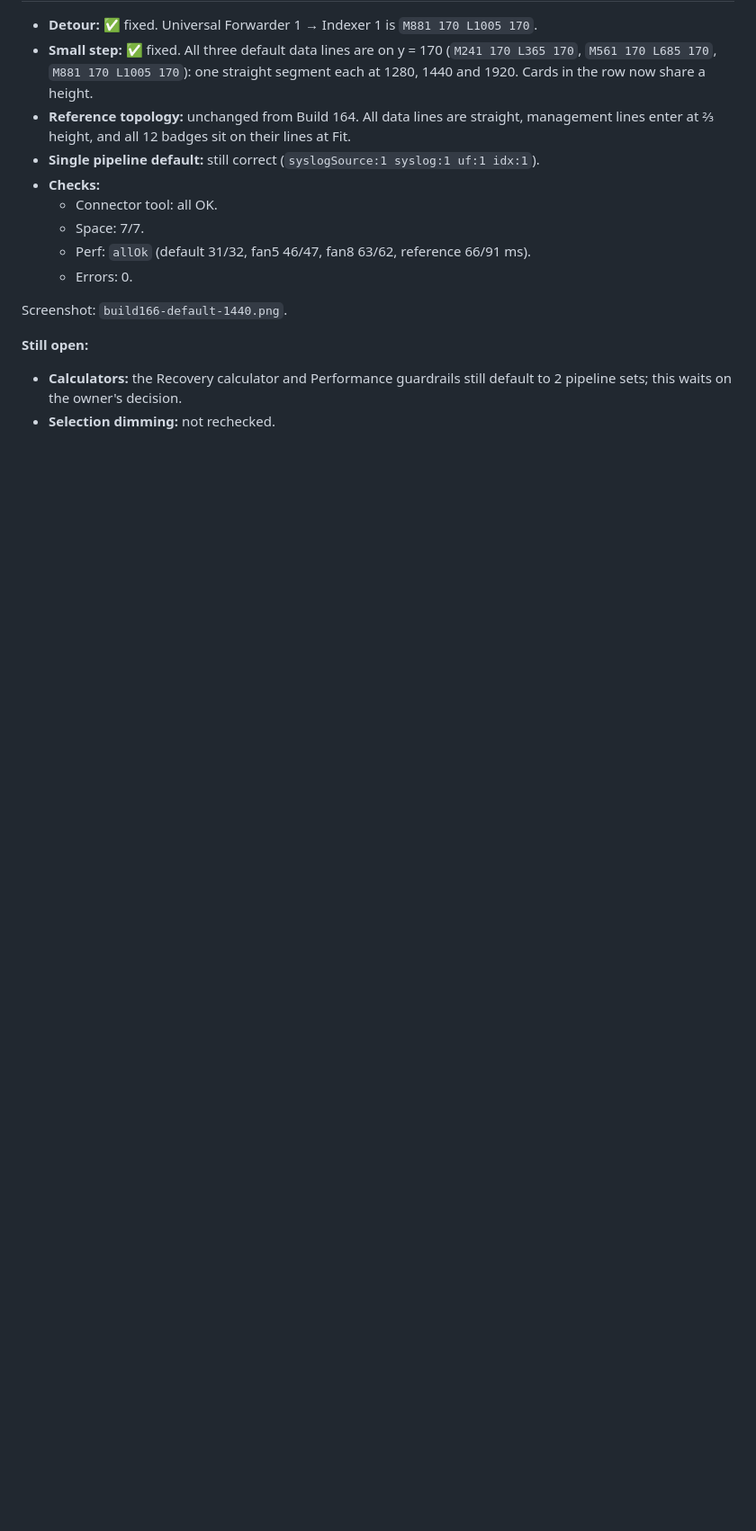
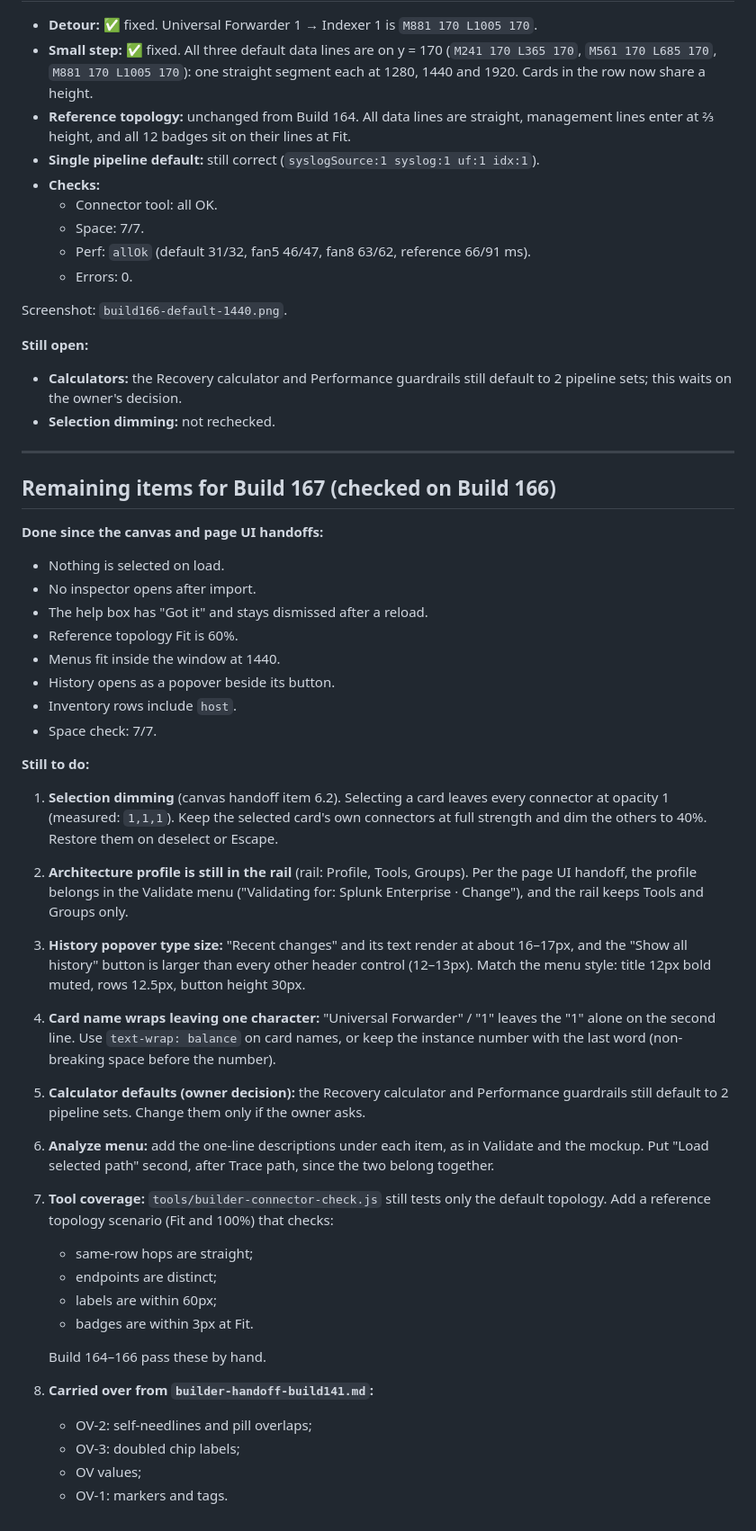
Before and after one commit to adamliq/Splunk-pipeline-explorer, a Markdown page: docs/builder-handoff-build165.md, the part around the change. Shown at 90% size. Rendered like a GitHub page; blank space fills up the shorter version.

Commit message:
Build 165 handoff: remaining items checked on Build 166
Co-Authored-By: Claude Opus 5.5 <noreply@anthropic.com>
Claude-Session: https://claude.ai/code/session_015uBaufxHK9CRVBsLg4xMfc

```diff
--- a/docs/builder-handoff-build165.md
+++ b/docs/builder-handoff-build165.md
@@ -61,3 +61,37 @@ Screenshot: `build166-default-1440.png`.
 **Still open:**
 - **Calculators:** the Recovery calculator and Performance guardrails still default to 2 pipeline sets; this waits on the owner's decision.
 - **Selection dimming:** not rechecked.
+
+---
+
+## Remaining items for Build 167 (checked on Build 166)
+
+**Done since the canvas and page UI handoffs:**
+- Nothing is selected on load.
+- No inspector opens after import.
+- The help box has "Got it" and stays dismissed after a reload.
+- Reference topology Fit is 60%.
+- Menus fit inside the window at 1440.
+- History opens as a popover beside its button.
+- Inventory rows include `host`.
+- Space check: 7/7.
+
+**Still to do:**
+1. **Selection dimming** (canvas handoff item 6.2). Selecting a card leaves every connector at opacity 1 (measured: `1,1,1`). Keep the selected card's own connectors at full strength and dim the others to 40%. Restore them on deselect or Escape.
+2. **Architecture profile is still in the rail** (rail: Profile, Tools, Groups). Per the page UI handoff, the profile belongs in the Validate menu ("Validating for: Splunk Enterprise · Change"), and the rail keeps Tools and Groups only.
+3. **History popover type size:** "Recent changes" and its text render at about 16–17px, and the "Show all history" button is larger than every other header control (12–13px). Match the menu style: title 12px bold muted, rows 12.5px, button height 30px.
+4. **Card name wraps leaving one character:** "Universal Forwarder" / "1" leaves the "1" alone on the second line. Use `text-wrap: balance` on card names, or keep the instance number with the last word (non-breaking space before the number).
+5. **Calculator defaults (owner decision):** the Recovery calculator and Performance guardrails still default to 2 pipeline sets. Change them only if the owner asks.
+6. **Analyze menu:** add the one-line descriptions under each item, as in Validate and the mockup. Put "Load selected path" second, after Trace path, since the two belong together.
+7. **Tool coverage:** `tools/builder-connector-check.js` still tests only the default topology. Add a reference topology scenario (Fit and 100%) that checks:
+   - same-row hops are straight;
+   - endpoints are distinct;
+   - labels are within 60px;
+   - badges are within 3px at Fit.
+
+   Build 164–166 pass these by hand.
+8. **Carried over from `builder-handoff-build141.md`:**
+   - OV-2: self-needlines and pill overlaps;
+   - OV-3: doubled chip labels;
+   - OV values;
+   - OV-1: markers and tags.
```
